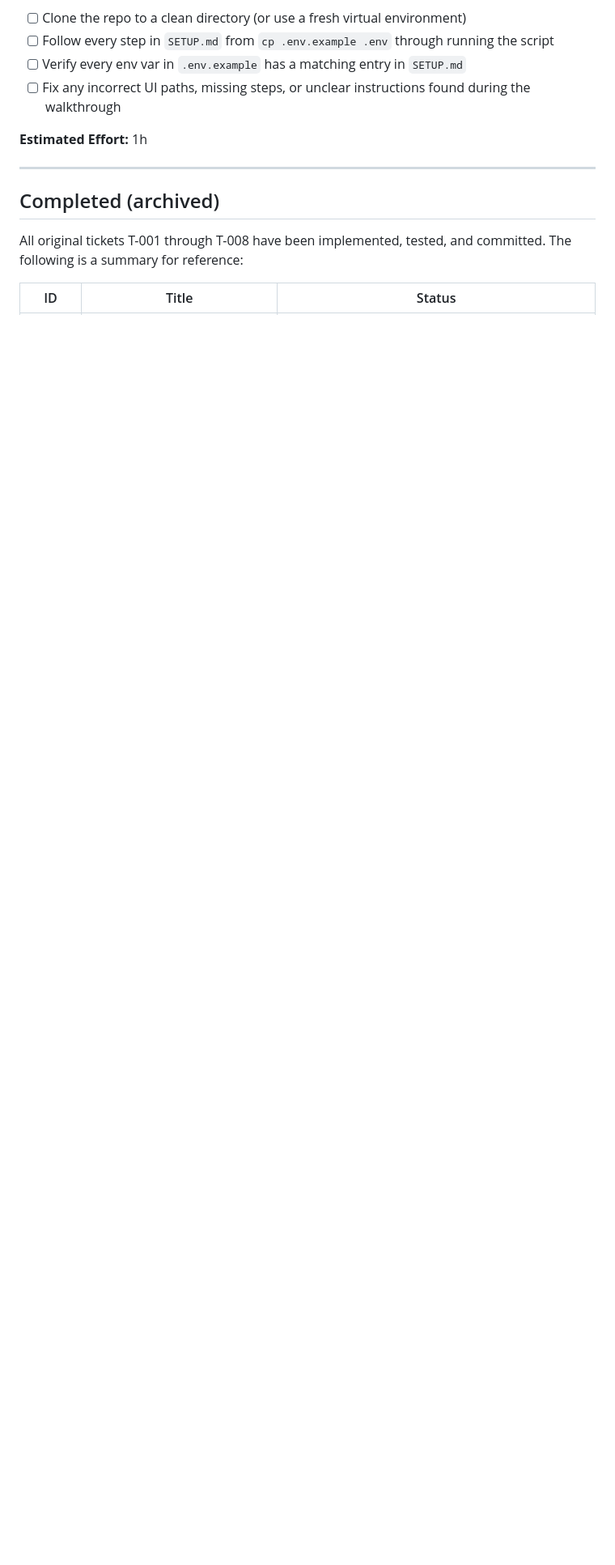
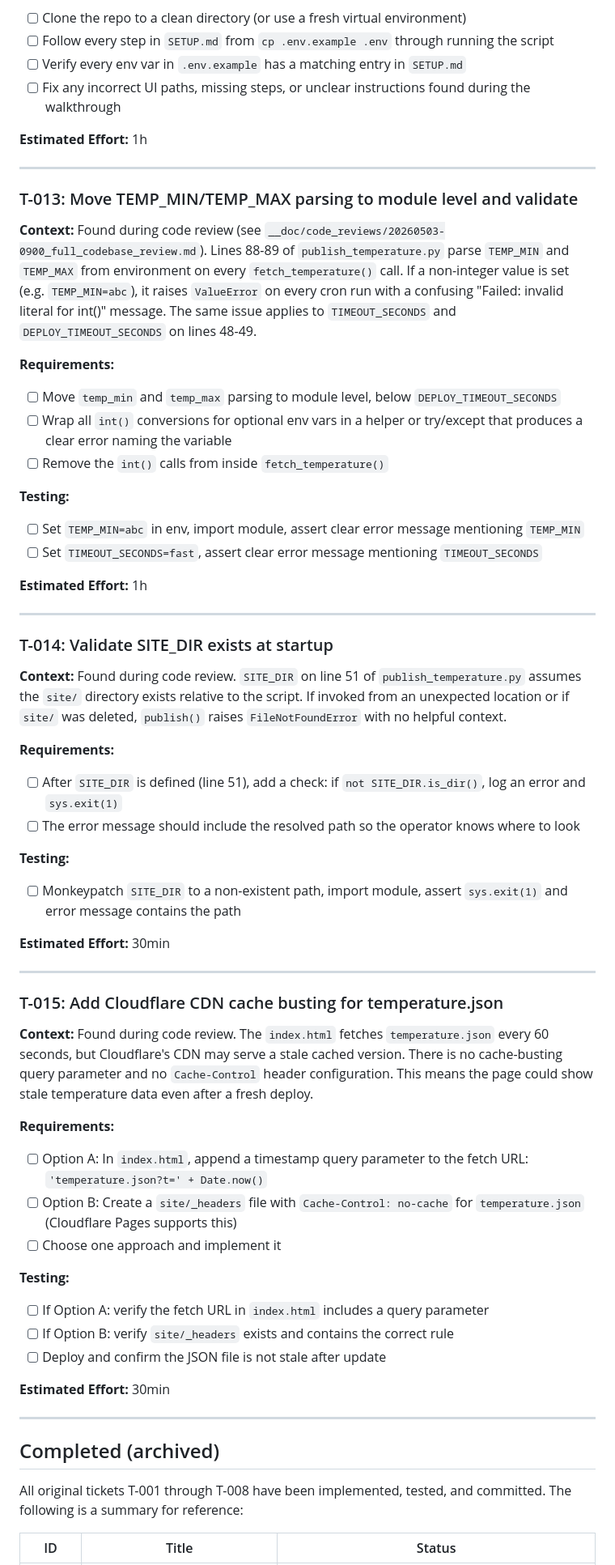
Before and after one commit to the-louie/influx-to-cloudflare-pages, a Markdown page: TODO.md, the part around one of its changes. Shown at 81% size. Rendered like a GitHub page; blank space fills up the shorter version.

```diff
--- a/TODO.md
+++ b/TODO.md
@@ -78,6 +78,56 @@
 
 ---
 
+### T-013: Move TEMP_MIN/TEMP_MAX parsing to module level and validate
+
+**Context:** Found during code review (see `__doc/code_reviews/20260503-0900_full_codebase_review.md`). Lines 88-89 of `publish_temperature.py` parse `TEMP_MIN` and `TEMP_MAX` from environment on every `fetch_temperature()` call. If a non-integer value is set (e.g. `TEMP_MIN=abc`), it raises `ValueError` on every cron run with a confusing "Failed: invalid literal for int()" message. The same issue applies to `TIMEOUT_SECONDS` and `DEPLOY_TIMEOUT_SECONDS` on lines 48-49.
+
+**Requirements:**
+- [ ] Move `temp_min` and `temp_max` parsing to module level, below `DEPLOY_TIMEOUT_SECONDS`
+- [ ] Wrap all `int()` conversions for optional env vars in a helper or try/except that produces a clear error naming the variable
+- [ ] Remove the `int()` calls from inside `fetch_temperature()`
+
+**Testing:**
+- [ ] Set `TEMP_MIN=abc` in env, import module, assert clear error message mentioning `TEMP_MIN`
+- [ ] Set `TIMEOUT_SECONDS=fast`, assert clear error message mentioning `TIMEOUT_SECONDS`
+
+**Estimated Effort:** 1h
+
+---
+
+### T-014: Validate SITE_DIR exists at startup
+
+**Context:** Found during code review. `SITE_DIR` on line 51 of `publish_temperature.py` assumes the `site/` directory exists relative to the script. If invoked from an unexpected location or if `site/` was deleted, `publish()` raises `FileNotFoundError` with no helpful context.
+
+**Requirements:**
+- [ ] After `SITE_DIR` is defined (line 51), add a check: if `not SITE_DIR.is_dir()`, log an error and `sys.exit(1)`
+- [ ] The error message should include the resolved path so the operator knows where to look
+
+**Testing:**
+- [ ] Monkeypatch `SITE_DIR` to a non-existent path, import module, assert `sys.exit(1)` and error message contains the path
+
+**Estimated Effort:** 30min
+
+---
+
+### T-015: Add Cloudflare CDN cache busting for temperature.json
+
+**Context:** Found during code review. The `index.html` fetches `temperature.json` every 60 seconds, but Cloudflare's CDN may serve a stale cached version. There is no cache-busting query parameter and no `Cache-Control` header configuration. This means the page could show stale temperature data even after a fresh deploy.
+
+**Requirements:**
+- [ ] Option A: In `index.html`, append a timestamp query parameter to the fetch URL: `'temperature.json?t=' + Date.now()`
+- [ ] Option B: Create a `site/_headers` file with `Cache-Control: no-cache` for `temperature.json` (Cloudflare Pages supports this)
+- [ ] Choose one approach and implement it
+
+**Testing:**
+- [ ] If Option A: verify the fetch URL in `index.html` includes a query parameter
+- [ ] If Option B: verify `site/_headers` exists and contains the correct rule
+- [ ] Deploy and confirm the JSON file is not stale after update
+
+**Estimated Effort:** 30min
+
+---
+
 ## Completed (archived)
 
 All original tickets T-001 through T-008 have been implemented, tested, and committed. The following is a summary for reference:
```
Also changed, not shown: other parts of TODO.md (+3 -3 lines), __doc/code_reviews/20260503-0900_full_codebase_review.md (added, +48 -0 lines).
